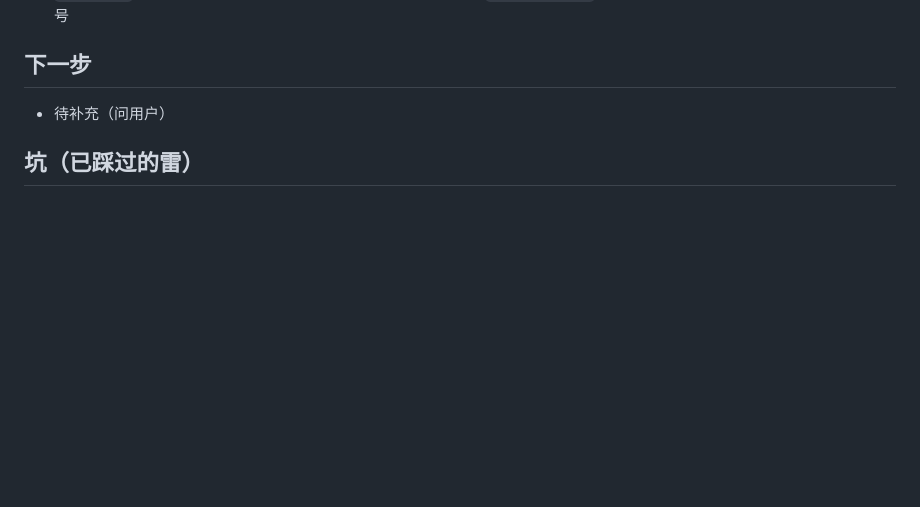
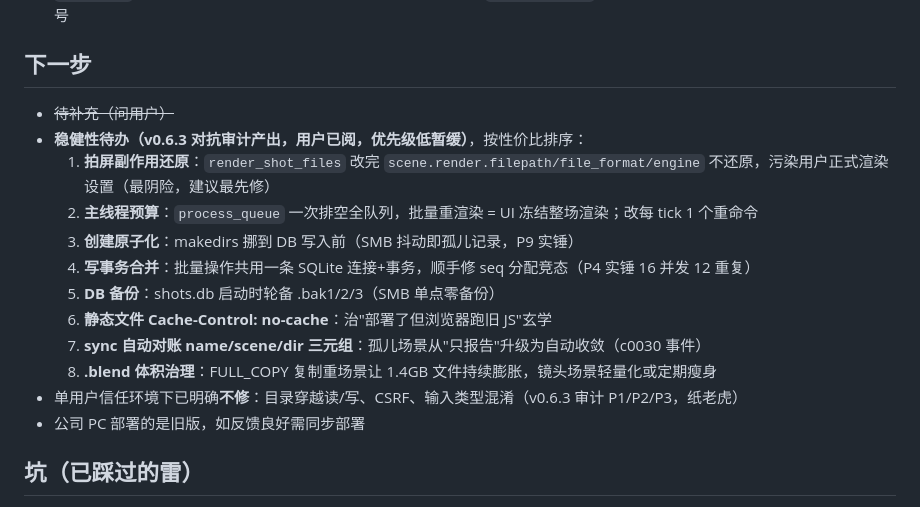
Before and after one commit to shaobaojia/storyboard-designer, a Markdown page: AGENTS.md, the part around the change. Drawn GitHub-style; blank space fills up the shorter version.

Commit message:
docs: 沉淀v0.6.3对抗审计稳健性待办清单（用户已阅暂缓）

```diff
--- a/AGENTS.md
+++ b/AGENTS.md
@@ -191,7 +191,18 @@ Blender 4.5 分镜设计插件——面板操作 + 内嵌 HTTP 服务 + SQLite
 
 ## 下一步
 
-- 待补充（问用户）
+- ~~待补充（问用户）~~
+- **稳健性待办（v0.6.3 对抗审计产出，用户已阅，优先级低暂缓）**，按性价比排序：
+  1. **拍屏副作用还原**：`render_shot_files` 改完 `scene.render.filepath/file_format/engine` 不还原，污染用户正式渲染设置（最阴险，建议最先修）
+  2. **主线程预算**：`process_queue` 一次排空全队列，批量重渲染 = UI 冻结整场渲染；改每 tick 1 个重命令
+  3. **创建原子化**：makedirs 挪到 DB 写入前（SMB 抖动即孤儿记录，P9 实锤）
+  4. **写事务合并**：批量操作共用一条 SQLite 连接+事务，顺手修 seq 分配竞态（P4 实锤 16 并发 12 重复）
+  5. **DB 备份**：shots.db 启动时轮备 .bak1/2/3（SMB 单点零备份）
+  6. **静态文件 Cache-Control: no-cache**：治"部署了但浏览器跑旧 JS"玄学
+  7. **sync 自动对账 name/scene/dir 三元组**：孤儿场景从"只报告"升级为自动收敛（c0030 事件）
+  8. **.blend 体积治理**：FULL_COPY 复制重场景让 1.4GB 文件持续膨胀，镜头场景轻量化或定期瘦身
+- 单用户信任环境下已明确**不修**：目录穿越读/写、CSRF、输入类型混淆（v0.6.3 审计 P1/P2/P3，纸老虎）
+- 公司 PC 部署的是旧版，如反馈良好需同步部署
 
 ## 坑（已踩过的雷）
 
```
